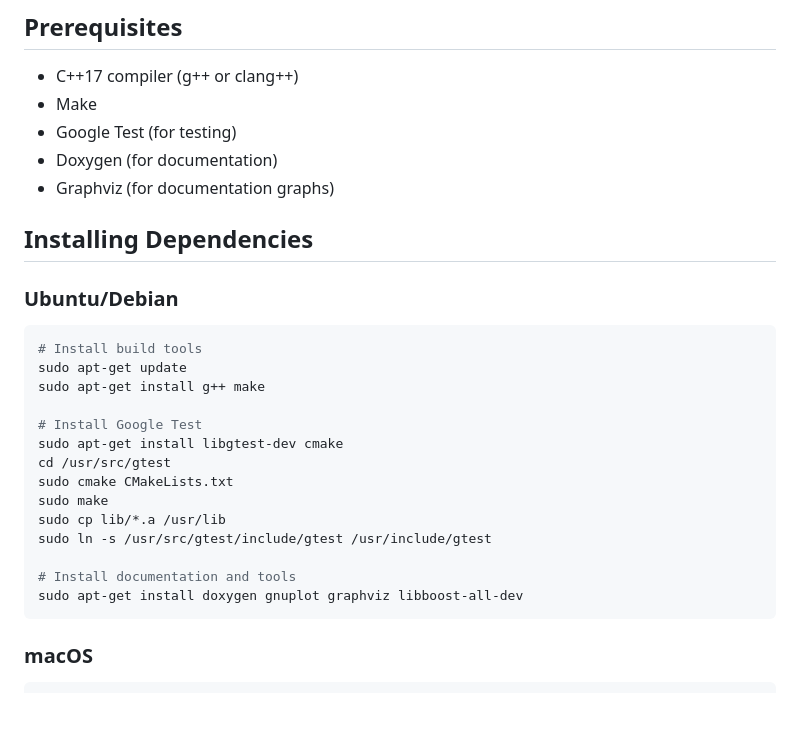
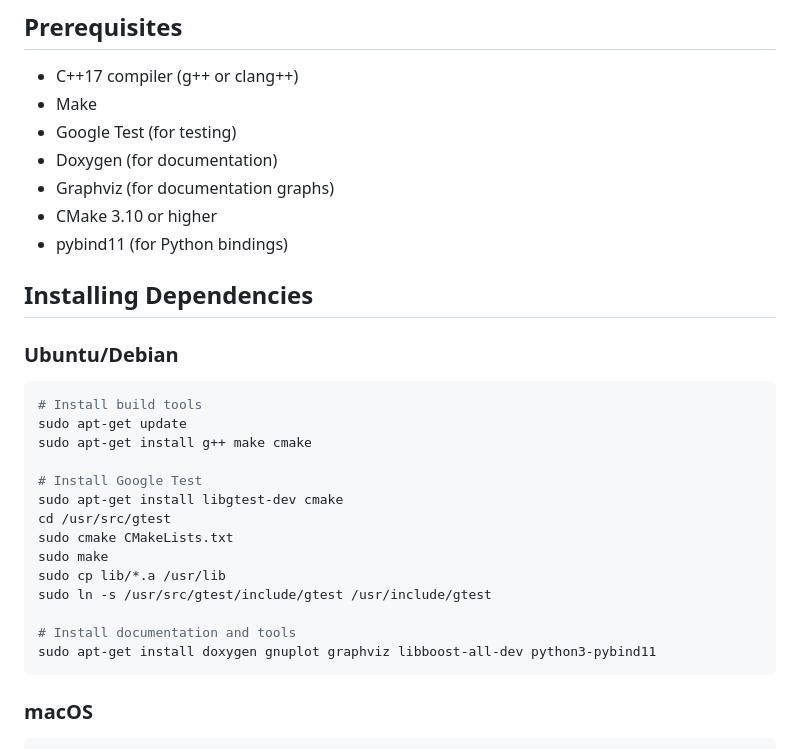
Before and after one commit to MickReich/chunking_cpp, a Markdown page: BUILDING.md, the part around one of its changes. Drawn GitHub-style; blank space fills up the shorter version.

````diff
--- a/BUILDING.md
+++ b/BUILDING.md
@@ -7,6 +7,8 @@
 - Google Test (for testing)
 - Doxygen (for documentation)
 - Graphviz (for documentation graphs)
+- CMake 3.10 or higher
+- pybind11 (for Python bindings)
 
 ## Installing Dependencies
 
@@ -15,7 +17,7 @@
 ```bash
 # Install build tools
 sudo apt-get update
-sudo apt-get install g++ make
+sudo apt-get install g++ make cmake
 
 # Install Google Test
 sudo apt-get install libgtest-dev cmake
@@ -26,7 +28,7 @@ sudo cp lib/*.a /usr/lib
 sudo ln -s /usr/src/gtest/include/gtest /usr/include/gtest
 
 # Install documentation and tools
-sudo apt-get install doxygen gnuplot graphviz libboost-all-dev
+sudo apt-get install doxygen gnuplot graphviz libboost-all-dev python3-pybind11
 ```
 
 ### macOS
````
Also changed, not shown: other parts of BUILDING.md (+37 -37 lines).
